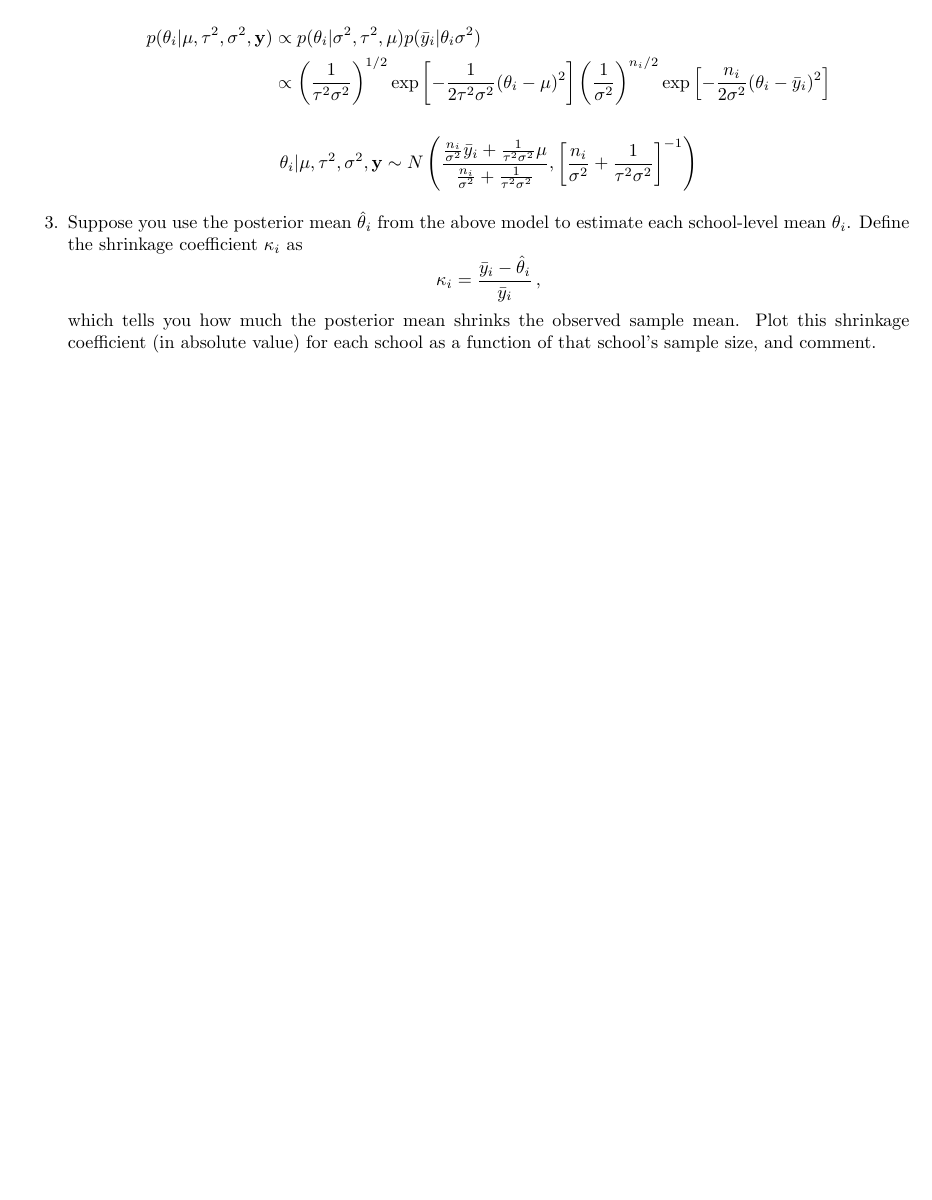
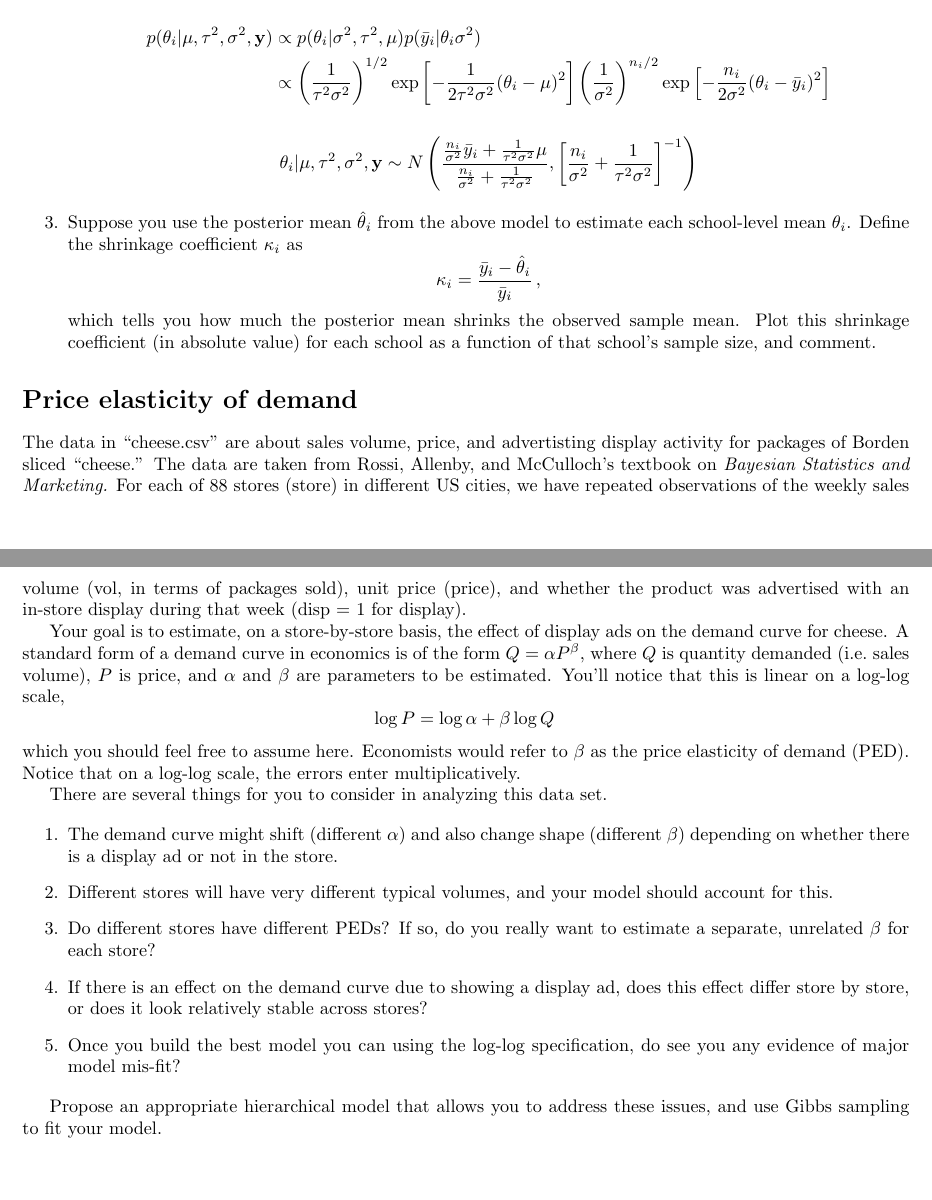
Before and after one commit to janmichaelcabrera/SDS383D, a LaTeX problem sheet (exercises/04/exercises_04.tex): part of page 2 of 2 before the commit and two parts of pages 2 and 3 of 3 after it, the two joined at a grey line, cut so that both start at the same text, the shorter picture padded with empty space. Compiled offline with pdfLaTeX.

Commit message:
cheese section started

```diff
--- a/exercises/04/exercises_04.tex
+++ b/exercises/04/exercises_04.tex
@@ -116,4 +116,26 @@
 
     \end{enumerate}
 
+    \section*{Price elasticity of demand}
+
+    The data in ``cheese.csv'' are about sales volume, price, and advertisting display activity for packages of Borden sliced ``cheese.'' The data are taken from Rossi, Allenby, and McCulloch's textbook on \textit{Bayesian Statistics and Marketing.} For each of 88 stores (store) in different US cities, we have repeated observations of the weekly sales volume (vol, in terms of packages sold), unit price (price), and whether the product was advertised with an in-store display during that week (disp = 1 for display).
+
+    Your goal is to estimate, on a store-by-store basis, the effect of display ads on the demand curve for cheese.  A standard form of a demand curve in economics is of the form $Q = \alpha P^\beta$, where $Q$ is quantity demanded (i.e.~sales volume), $P$ is price, and $\alpha$ and $\beta$ are parameters to be estimated.  You'll notice that this is linear on a log-log scale,
+    $$
+    \log P = \log \alpha + \beta \log Q \,
+    $$
+    which you should feel free to assume here.  Economists would refer to $\beta$ as the price elasticity of demand (PED).  Notice that on a log-log scale, the errors enter multiplicatively.
+
+    There are several things for you to consider in analyzing this data set.
+
+    \begin{enumerate}
+        \item The demand curve might shift (different $\alpha$) and also change shape (different $\beta$) depending on whether there is a display ad or not in the store.
+        \item Different stores will have very different typical volumes, and your model should account for this.
+        \item Do different stores have different PEDs?  If so, do you really want to estimate a separate, unrelated $\beta$ for each store?
+        \item If there is an effect on the demand curve due to showing a display ad, does this effect differ store by store, or does it look relatively stable across stores?
+        \item Once you build the best model you can using the log-log specification, do see you any evidence of major model mis-fit?
+    \end{enumerate}
+
+    Propose an appropriate hierarchical model that allows you to address these issues, and use Gibbs sampling to fit your model.
+
 \end{document}
```
